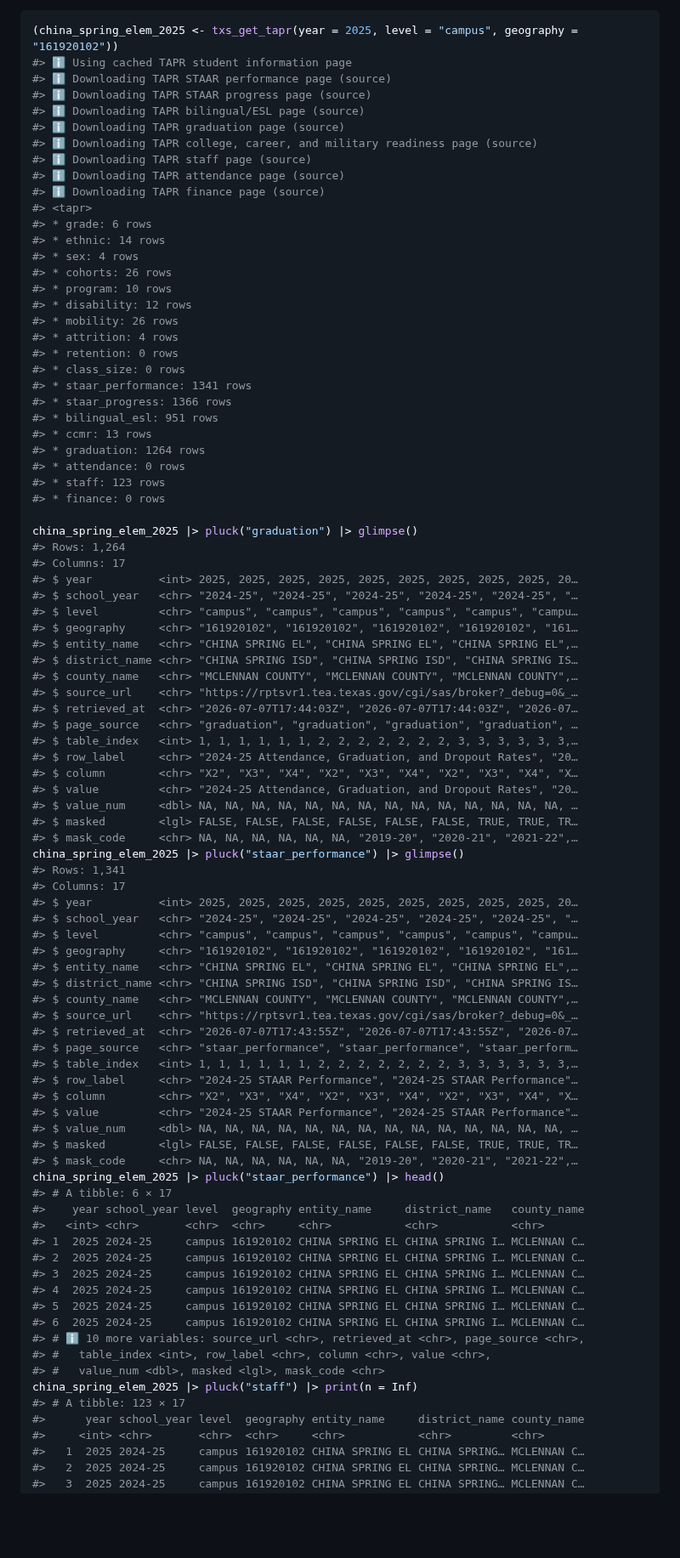
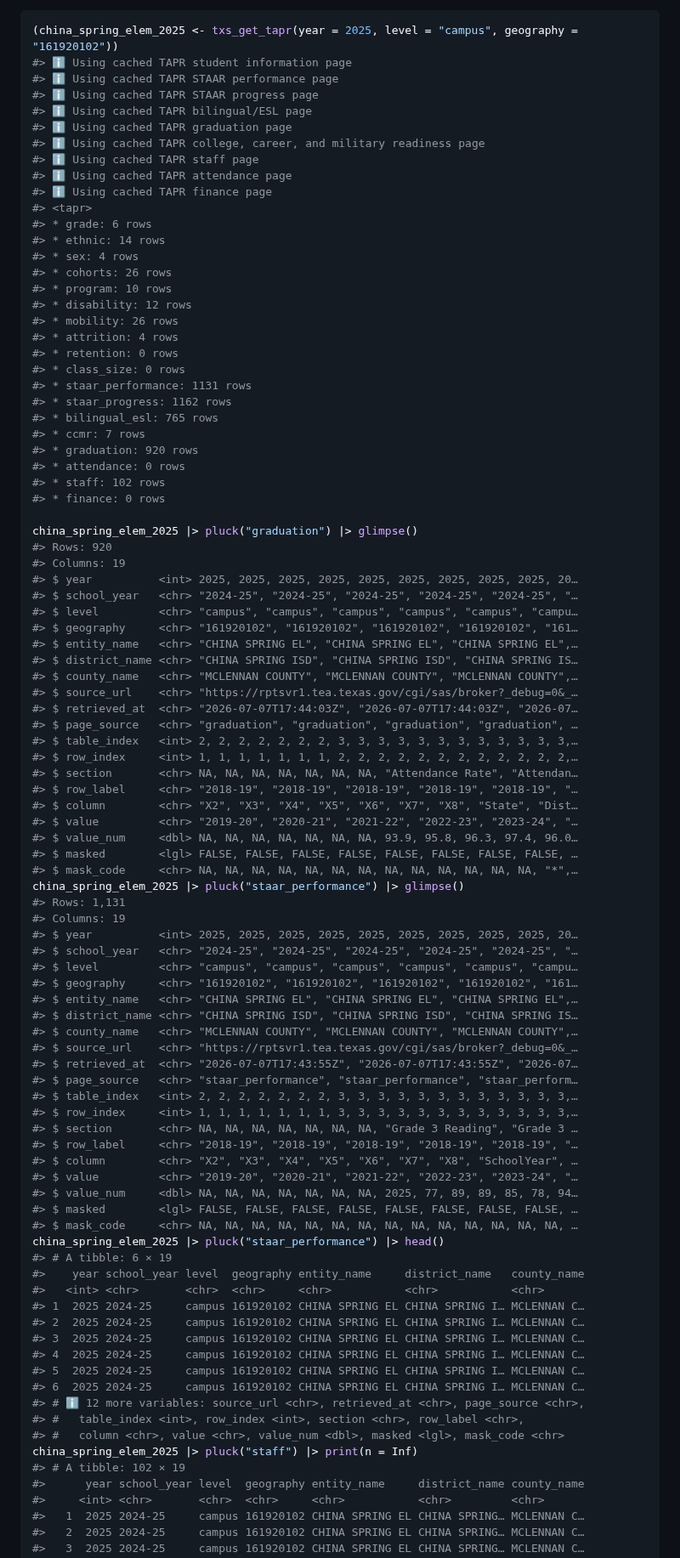
Before and after one commit to dkahle/txschools, a Markdown page: README.md, the part around one of its changes. Shown at 85% size. Rendered like a GitHub page; blank space fills up the shorter version.

````diff
--- a/README.md
+++ b/README.md
@@ -233,14 +233,14 @@ So a typical basic useage for `txs_get_tapr()` for one year would be:
 ``` r
 (china_spring_elem_2025 <- txs_get_tapr(year = 2025, level = "campus", geography = "161920102"))
 #> ℹ Using cached TAPR student information page
-#> ℹ Downloading TAPR STAAR performance page (source)
-#> ℹ Downloading TAPR STAAR progress page (source)
-#> ℹ Downloading TAPR bilingual/ESL page (source)
-#> ℹ Downloading TAPR graduation page (source)
-#> ℹ Downloading TAPR college, career, and military readiness page (source)
-#> ℹ Downloading TAPR staff page (source)
-#> ℹ Downloading TAPR attendance page (source)
-#> ℹ Downloading TAPR finance page (source)
+#> ℹ Using cached TAPR STAAR performance page
+#> ℹ Using cached TAPR STAAR progress page
+#> ℹ Using cached TAPR bilingual/ESL page
+#> ℹ Using cached TAPR graduation page
+#> ℹ Using cached TAPR college, career, and military readiness page
+#> ℹ Using cached TAPR staff page
+#> ℹ Using cached TAPR attendance page
+#> ℹ Using cached TAPR finance page
 #> <tapr>
 #> * grade: 6 rows
 #> * ethnic: 14 rows
@@ -252,18 +252,18 @@ So a typical basic useage for `txs_get_tapr()` for one year would be:
 #> * attrition: 4 rows
 #> * retention: 0 rows
 #> * class_size: 0 rows
-#> * staar_performance: 1341 rows
-#> * staar_progress: 1366 rows
-#> * bilingual_esl: 951 rows
-#> * ccmr: 13 rows
-#> * graduation: 1264 rows
+#> * staar_performance: 1131 rows
+#> * staar_progress: 1162 rows
+#> * bilingual_esl: 765 rows
+#> * ccmr: 7 rows
+#> * graduation: 920 rows
 #> * attendance: 0 rows
-#> * staff: 123 rows
+#> * staff: 102 rows
 #> * finance: 0 rows
 
 china_spring_elem_2025 |> pluck("graduation") |> glimpse()
-#> Rows: 1,264
-#> Columns: 17
+#> Rows: 920
+#> Columns: 19
 #> $ year          <int> 2025, 2025, 2025, 2025, 2025, 2025, 2025, 2025, 2025, 20…
 #> $ school_year   <chr> "2024-25", "2024-25", "2024-25", "2024-25", "2024-25", "…
 #> $ level         <chr> "campus", "campus", "campus", "campus", "campus", "campu…
@@ -274,16 +274,18 @@ china_spring_elem_2025 |> pluck("graduation") |> glimpse()
 #> $ source_url    <chr> "https://rptsvr1.tea.texas.gov/cgi/sas/broker?_debug=0&_…
 #> $ retrieved_at  <chr> "2026-07-07T17:44:03Z", "2026-07-07T17:44:03Z", "2026-07…
 #> $ page_source   <chr> "graduation", "graduation", "graduation", "graduation", …
-#> $ table_index   <int> 1, 1, 1, 1, 1, 1, 2, 2, 2, 2, 2, 2, 2, 3, 3, 3, 3, 3, 3,…
-#> $ row_label     <chr> "2024-25 Attendance, Graduation, and Dropout Rates", "20…
-#> $ column        <chr> "X2", "X3", "X4", "X2", "X3", "X4", "X2", "X3", "X4", "X…
-#> $ value         <chr> "2024-25 Attendance, Graduation, and Dropout Rates", "20…
-#> $ value_num     <dbl> NA, NA, NA, NA, NA, NA, NA, NA, NA, NA, NA, NA, NA, NA, …
-#> $ masked        <lgl> FALSE, FALSE, FALSE, FALSE, FALSE, FALSE, TRUE, TRUE, TR…
-#> $ mask_code     <chr> NA, NA, NA, NA, NA, NA, "2019-20", "2020-21", "2021-22",…
+#> $ table_index   <int> 2, 2, 2, 2, 2, 2, 2, 3, 3, 3, 3, 3, 3, 3, 3, 3, 3, 3, 3,…
+#> $ row_index     <int> 1, 1, 1, 1, 1, 1, 1, 2, 2, 2, 2, 2, 2, 2, 2, 2, 2, 2, 2,…
+#> $ section       <chr> NA, NA, NA, NA, NA, NA, NA, "Attendance Rate", "Attendan…
+#> $ row_label     <chr> "2018-19", "2018-19", "2018-19", "2018-19", "2018-19", "…
+#> $ column        <chr> "X2", "X3", "X4", "X5", "X6", "X7", "X8", "State", "Dist…
+#> $ value         <chr> "2019-20", "2020-21", "2021-22", "2022-23", "2023-24", "…
+#> $ value_num     <dbl> NA, NA, NA, NA, NA, NA, NA, 93.9, 95.8, 96.3, 97.4, 96.0…
+#> $ masked        <lgl> FALSE, FALSE, FALSE, FALSE, FALSE, FALSE, FALSE, FALSE, …
+#> $ mask_code     <chr> NA, NA, NA, NA, NA, NA, NA, NA, NA, NA, NA, NA, NA, "*",…
 china_spring_elem_2025 |> pluck("staar_performance") |> glimpse()
-#> Rows: 1,341
-#> Columns: 17
+#> Rows: 1,131
+#> Columns: 19
 #> $ year          <int> 2025, 2025, 2025, 2025, 2025, 2025, 2025, 2025, 2025, 20…
 #> $ school_year   <chr> "2024-25", "2024-25", "2024-25", "2024-25", "2024-25", "…
 #> $ level         <chr> "campus", "campus", "campus", "campus", "campus", "campu…
@@ -294,15 +296,17 @@ china_spring_elem_2025 |> pluck("staar_performance") |> glimpse()
 #> $ source_url    <chr> "https://rptsvr1.tea.texas.gov/cgi/sas/broker?_debug=0&_…
 #> $ retrieved_at  <chr> "2026-07-07T17:43:55Z", "2026-07-07T17:43:55Z", "2026-07…
 #> $ page_source   <chr> "staar_performance", "staar_performance", "staar_perform…
-#> $ table_index   <int> 1, 1, 1, 1, 1, 1, 2, 2, 2, 2, 2, 2, 2, 3, 3, 3, 3, 3, 3,…
-#> $ row_label     <chr> "2024-25 STAAR Performance", "2024-25 STAAR Performance"…
-#> $ column        <chr> "X2", "X3", "X4", "X2", "X3", "X4", "X2", "X3", "X4", "X…
-#> $ value         <chr> "2024-25 STAAR Performance", "2024-25 STAAR Performance"…
-#> $ value_num     <dbl> NA, NA, NA, NA, NA, NA, NA, NA, NA, NA, NA, NA, NA, NA, …
-#> $ masked        <lgl> FALSE, FALSE, FALSE, FALSE, FALSE, FALSE, TRUE, TRUE, TR…
-#> $ mask_code     <chr> NA, NA, NA, NA, NA, NA, "2019-20", "2020-21", "2021-22",…
+#> $ table_index   <int> 2, 2, 2, 2, 2, 2, 2, 3, 3, 3, 3, 3, 3, 3, 3, 3, 3, 3, 3,…
+#> $ row_index     <int> 1, 1, 1, 1, 1, 1, 1, 3, 3, 3, 3, 3, 3, 3, 3, 3, 3, 3, 3,…
+#> $ section       <chr> NA, NA, NA, NA, NA, NA, NA, "Grade 3 Reading", "Grade 3 …
+#> $ row_label     <chr> "2018-19", "2018-19", "2018-19", "2018-19", "2018-19", "…
+#> $ column        <chr> "X2", "X3", "X4", "X5", "X6", "X7", "X8", "SchoolYear", …
+#> $ value         <chr> "2019-20", "2020-21", "2021-22", "2022-23", "2023-24", "…
+#> $ value_num     <dbl> NA, NA, NA, NA, NA, NA, NA, 2025, 77, 89, 89, 85, 78, 94…
+#> $ masked        <lgl> FALSE, FALSE, FALSE, FALSE, FALSE, FALSE, FALSE, FALSE, …
+#> $ mask_code     <chr> NA, NA, NA, NA, NA, NA, NA, NA, NA, NA, NA, NA, NA, NA, …
 china_spring_elem_2025 |> pluck("staar_performance") |> head()
-#> # A tibble: 6 × 17
+#> # A tibble: 6 × 19
 #>    year school_year level  geography entity_name     district_name   county_name
 #>   <int> <chr>       <chr>  <chr>     <chr>           <chr>           <chr>
 #> 1  2025 2024-25     campus 161920102 CHINA SPRING EL CHINA SPRING I… MCLENNAN C…
@@ -311,11 +315,11 @@ china_spring_elem_2025 |> pluck("staar_performance") |> head()
 #> 4  2025 2024-25     campus 161920102 CHINA SPRING EL CHINA SPRING I… MCLENNAN C…
 #> 5  2025 2024-25     campus 161920102 CHINA SPRING EL CHINA SPRING I… MCLENNAN C…
 #> 6  2025 2024-25     campus 161920102 CHINA SPRING EL CHINA SPRING I… MCLENNAN C…
-#> # ℹ 10 more variables: source_url <chr>, retrieved_at <chr>, page_source <chr>,
-#> #   table_index <int>, row_label <chr>, column <chr>, value <chr>,
-#> #   value_num <dbl>, masked <lgl>, mask_code <chr>
+#> # ℹ 12 more variables: source_url <chr>, retrieved_at <chr>, page_source <chr>,
+#> #   table_index <int>, row_index <int>, section <chr>, row_label <chr>,
+#> #   column <chr>, value <chr>, value_num <dbl>, masked <lgl>, mask_code <chr>
 china_spring_elem_2025 |> pluck("staff") |> print(n = Inf)
-#> # A tibble: 123 × 17
+#> # A tibble: 102 × 19
 #>      year school_year level  geography entity_name     district_name county_name
 #>     <int> <chr>       <chr>  <chr>     <chr>           <chr>         <chr>
 #>   1  2025 2024-25     campus 161920102 CHINA SPRING EL CHINA SPRING… MCLENNAN C…
````
Also changed, not shown: other parts of README.md (+69 -29 lines), NEWS.md (+20 -0 lines), specs/codex_2026_07_07_13_50.md (added, +99 -0 lines), man/figures/README-cses-staar-over-time-1.png (added), 10 other files.
